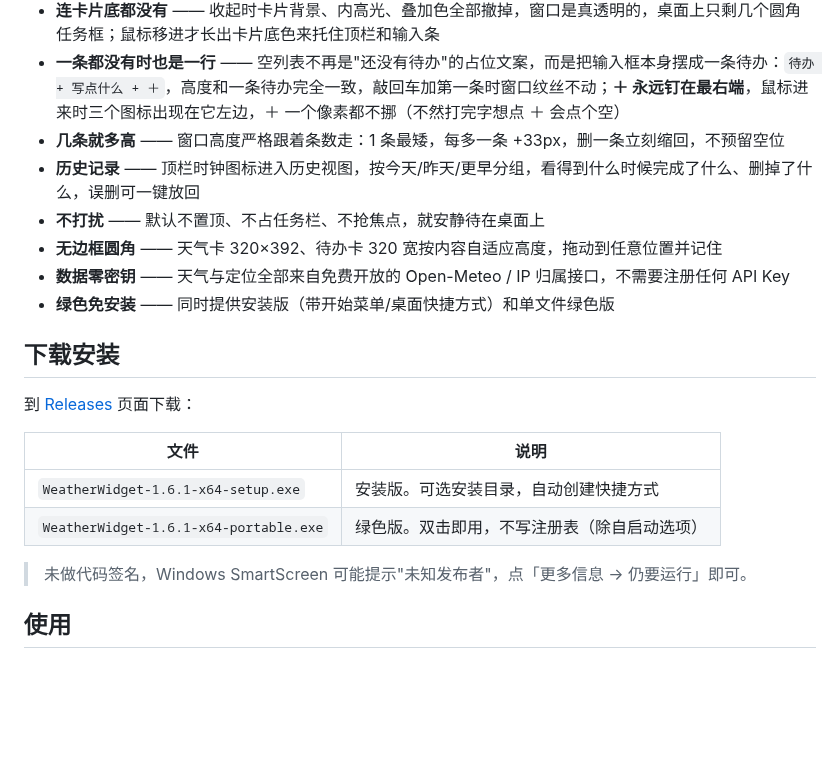
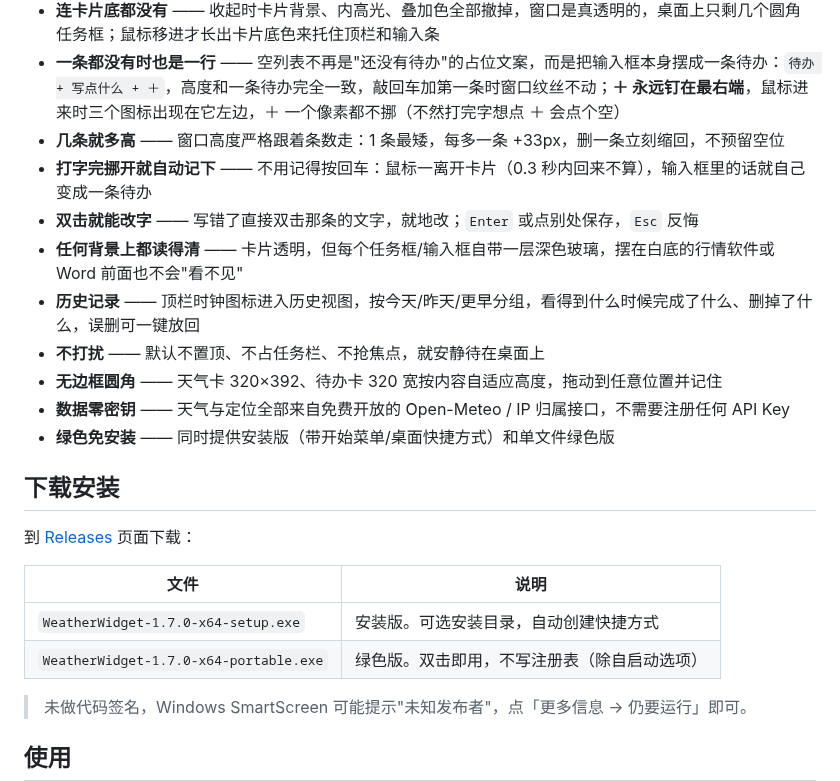
Before and after one commit to sq907259434/weather-widget, a Markdown page: README.md, the part around one of its changes. GitHub-like rendering; blank space fills up the shorter version.

```diff
--- a/README.md
+++ b/README.md
@@ -14,6 +14,9 @@
 - **连卡片底都没有** —— 收起时卡片背景、内高光、叠加色全部撤掉，窗口是真透明的，桌面上只剩几个圆角任务框；鼠标移进才长出卡片底色来托住顶栏和输入条
 - **一条都没有时也是一行** —— 空列表不再是"还没有待办"的占位文案，而是把输入框本身摆成一条待办：`待办 + 写点什么 + ＋`，高度和一条待办完全一致，敲回车加第一条时窗口纹丝不动；**＋ 永远钉在最右端**，鼠标进来时三个图标出现在它左边，＋ 一个像素都不挪（不然打完字想点 ＋ 会点个空）
 - **几条就多高** —— 窗口高度严格跟着条数走：1 条最矮，每多一条 +33px，删一条立刻缩回，不预留空位
+- **打字完挪开就自动记下** —— 不用记得按回车：鼠标一离开卡片（0.3 秒内回来不算），输入框里的话就自己变成一条待办
+- **双击就能改字** —— 写错了直接双击那条的文字，就地改；`Enter` 或点别处保存，`Esc` 反悔
+- **任何背景上都读得清** —— 卡片透明，但每个任务框/输入框自带一层深色玻璃，摆在白底的行情软件或 Word 前面也不会"看不见"
 - **历史记录** —— 顶栏时钟图标进入历史视图，按今天/昨天/更早分组，看得到什么时候完成了什么、删掉了什么，误删可一键放回
 - **不打扰** —— 默认不置顶、不占任务栏、不抢焦点，就安静待在桌面上
 - **无边框圆角** —— 天气卡 320×392、待办卡 320 宽按内容自适应高度，拖动到任意位置并记住
@@ -26,8 +29,8 @@
 
 | 文件 | 说明 |
 | --- | --- |
-| `WeatherWidget-1.6.1-x64-setup.exe` | 安装版。可选安装目录，自动创建快捷方式 |
-| `WeatherWidget-1.6.1-x64-portable.exe` | 绿色版。双击即用，不写注册表（除自启动选项） |
+| `WeatherWidget-1.7.0-x64-setup.exe` | 安装版。可选安装目录，自动创建快捷方式 |
+| `WeatherWidget-1.7.0-x64-portable.exe` | 绿色版。双击即用，不写注册表（除自启动选项） |
 
 > 未做代码签名，Windows SmartScreen 可能提示"未知发布者"，点「更多信息 → 仍要运行」即可。
 
```
Also changed, not shown: other parts of README.md (+4 -0 lines), docs/todo-empty.png, docs/todo-history.png, docs/todo-idle.png, docs/todo.png, 2 other files.
